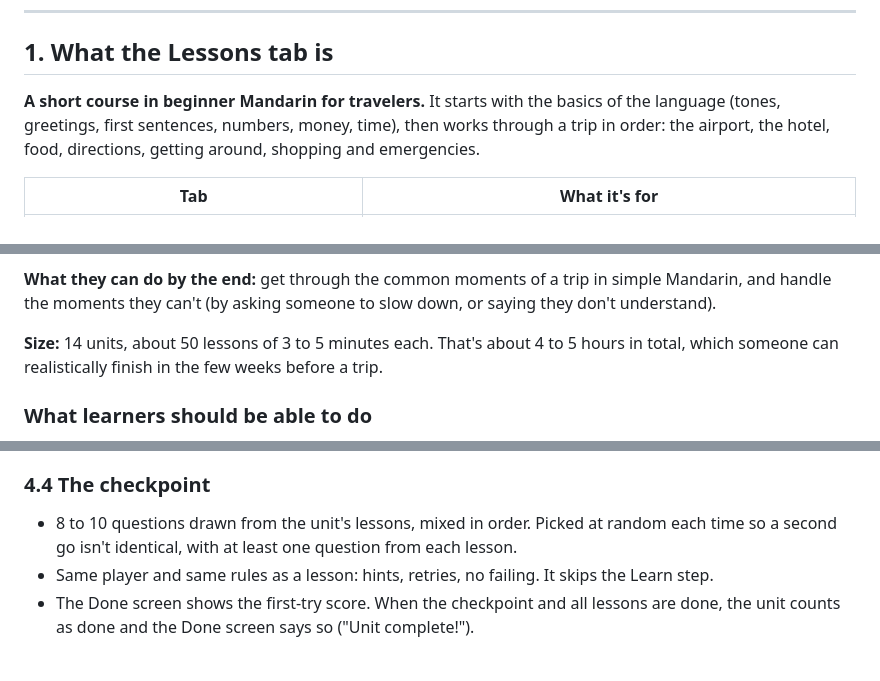
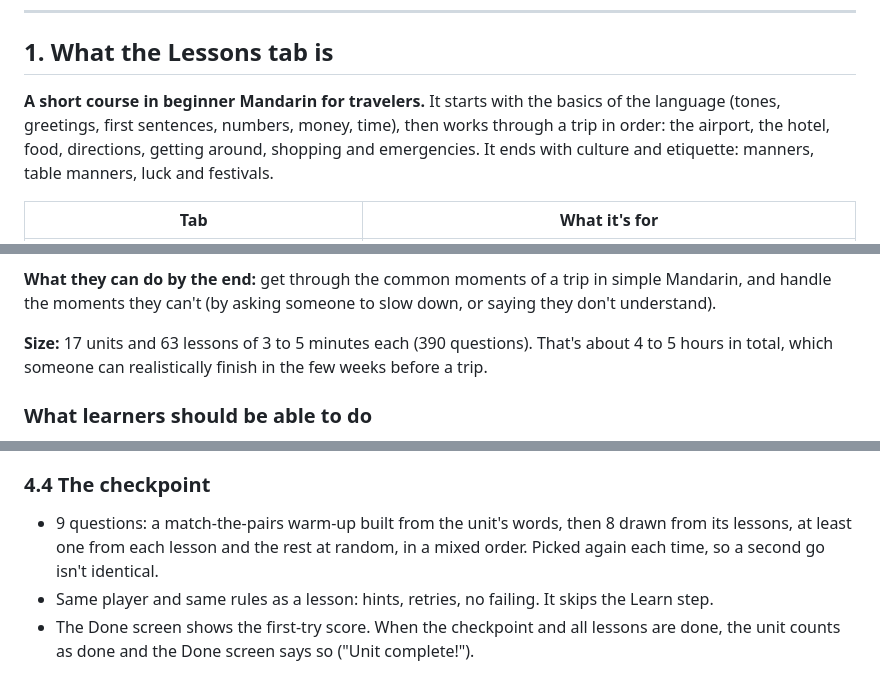
Before and after one commit to ralphramosgit/lingvoyage, a Markdown page: docs/features/lessons-tab.md, 3 parts joined by grey strips. GitHub-like rendering.

```diff
--- a/docs/features/lessons-tab.md
+++ b/docs/features/lessons-tab.md
@@ -8,7 +8,7 @@ The full plan for the Lessons tab: what it teaches, how its screens work, how pr
 
 ## 1. What the Lessons tab is
 
-**A short course in beginner Mandarin for travelers.** It starts with the basics of the language (tones, greetings, first sentences, numbers, money, time), then works through a trip in order: the airport, the hotel, food, directions, getting around, shopping and emergencies.
+**A short course in beginner Mandarin for travelers.** It starts with the basics of the language (tones, greetings, first sentences, numbers, money, time), then works through a trip in order: the airport, the hotel, food, directions, getting around, shopping and emergencies. It ends with culture and etiquette: manners, table manners, luck and festivals.
 
 | Tab | What it's for |
 |---|---|
@@ -21,7 +21,7 @@ The full plan for the Lessons tab: what it teaches, how its screens work, how pr
 
 **What they can do by the end:** get through the common moments of a trip in simple Mandarin, and handle the moments they can't (by asking someone to slow down, or saying they don't understand).
 
-**Size:** 14 units, about 50 lessons of 3 to 5 minutes each. That's about 4 to 5 hours in total, which someone can realistically finish in the few weeks before a trip.
+**Size:** 17 units and 63 lessons of 3 to 5 minutes each (390 questions). That's about 4 to 5 hours in total, which someone can realistically finish in the few weeks before a trip.
 
 ### What learners should be able to do
 
@@ -306,7 +345,7 @@ Reuse the player from the encounter practice lessons, as #12 describes: **Learn
 
 ### 4.4 The checkpoint
 
-- 8 to 10 questions drawn from the unit's lessons, mixed in order. Picked at random each time so a second go isn't identical, with at least one question from each lesson.
+- 9 questions: a match-the-pairs warm-up built from the unit's words, then 8 drawn from its lessons, at least one from each lesson and the rest at random, in a mixed order. Picked again each time, so a second go isn't identical.
 - Same player and same rules as a lesson: hints, retries, no failing. It skips the Learn step.
 - The Done screen shows the first-try score. When the checkpoint and all lessons are done, the unit counts as done and the Done screen says so ("Unit complete!").
 
```
Also changed, not shown: other parts of docs/features/lessons-tab.md (+60 -19 lines).
